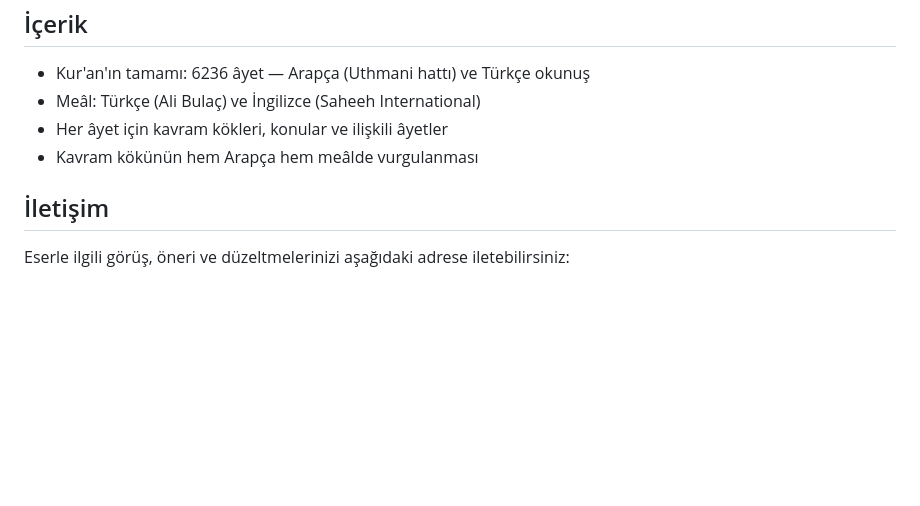
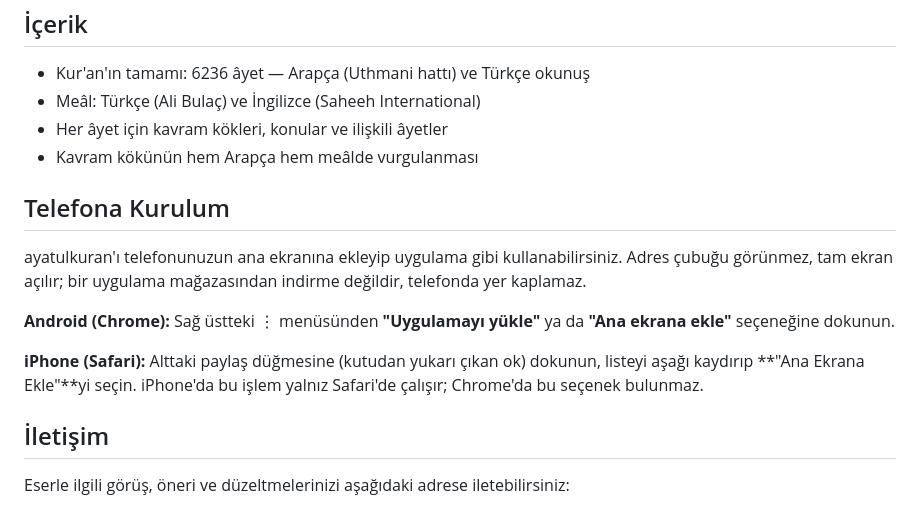
Before and after one commit to Musmur0606/konkordans-veri, a Markdown page: hakkinda.md, the part around the change. GitHub-like rendering; blank space fills up the shorter version.

```diff
--- a/hakkinda.md
+++ b/hakkinda.md
@@ -62,6 +62,14 @@ Nihayetinde, Rabbimin yardımı ve tevfîkiyle bu çalışmayı hakkıyla tamaml
 - Her âyet için kavram kökleri, konular ve ilişkili âyetler
 - Kavram kökünün hem Arapça hem meâlde vurgulanması
 
+## Telefona Kurulum
+
+ayatulkuran'ı telefonunuzun ana ekranına ekleyip uygulama gibi kullanabilirsiniz. Adres çubuğu görünmez, tam ekran açılır; bir uygulama mağazasından indirme değildir, telefonda yer kaplamaz.
+
+**Android (Chrome):** Sağ üstteki ⋮ menüsünden **"Uygulamayı yükle"** ya da **"Ana ekrana ekle"** seçeneğine dokunun.
+
+**iPhone (Safari):** Alttaki paylaş düğmesine (kutudan yukarı çıkan ok) dokunun, listeyi aşağı kaydırıp **"Ana Ekrana Ekle"**yi seçin. iPhone'da bu işlem yalnız Safari'de çalışır; Chrome'da bu seçenek bulunmaz.
+
 ## İletişim
 
 Eserle ilgili görüş, öneri ve düzeltmelerinizi aşağıdaki adrese iletebilirsiniz:
```
